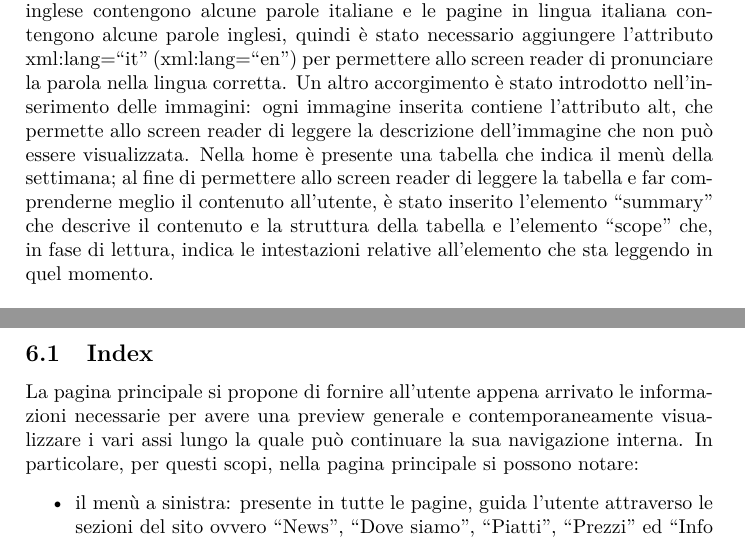
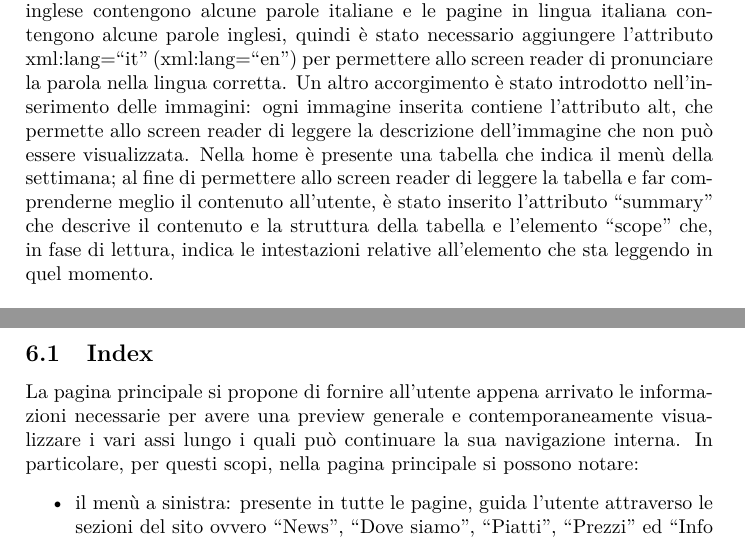
Before and after one commit to MicheleMas/mensa-piovego-tecweb, a LaTeX paper (Relazione/Relazione.tex): two parts of pages 9 and 12 of 17, joined at a grey line, cut so that both start at the same text. Compiled offline with pdfLaTeX.

Commit message:
piccole correzioni

```diff
--- a/Relazione/Relazione.tex
+++ b/Relazione/Relazione.tex
@@ -258,7 +258,7 @@ In entrambi i casi, si é scelto di indicare i link visitati con un colore diver
 
 Il problema principale affrontato nella progettazione del sito in ambito di screen reader è stata la commutazione tra lingua italiana e inglese: le pagine in lingua inglese contengono alcune parole italiane e le pagine in lingua italiana contengono alcune parole inglesi, quindi è stato necessario aggiungere l’attributo xml:lang=``it'' (xml:lang=``en'') per permettere allo screen reader di pronunciare la parola nella lingua corretta.
 Un altro accorgimento è stato introdotto nell'inserimento delle immagini: ogni immagine inserita contiene l'attributo alt, che permette allo screen reader di leggere la descrizione dell'immagine che non può essere visualizzata.
-Nella home è presente una tabella che indica il menù della settimana; al fine di permettere allo screen reader di leggere la tabella e far comprenderne meglio il contenuto all'utente, è stato inserito l'elemento ``summary'' che descrive il contenuto e la struttura della tabella e l'elemento ``scope'' che, in fase di lettura, indica le intestazioni relative all'elemento che sta leggendo in quel momento.
+Nella home è presente una tabella che indica il menù della settimana; al fine di permettere allo screen reader di leggere la tabella e far comprenderne meglio il contenuto all'utente, è stato inserito l'attributo ``summary'' che descrive il contenuto e la struttura della tabella e l'elemento ``scope'' che, in fase di lettura, indica le intestazioni relative all'elemento che sta leggendo in quel momento.
 
 \subsubsection{Tabindex}
 
@@ -277,7 +277,7 @@ Verranno ora descritte le tecniche scelte ed utilizzate nella costruzione delle
 
 \subsection{Index}
 
-La pagina principale si propone di fornire all'utente appena arrivato le informazioni necessarie per avere una preview generale e contemporaneamente visualizzare i vari assi lungo la quale può continuare la sua navigazione interna. In particolare, per questi scopi, nella pagina principale si possono notare:
+La pagina principale si propone di fornire all'utente appena arrivato le informazioni necessarie per avere una preview generale e contemporaneamente visualizzare i vari assi lungo i quali può continuare la sua navigazione interna. In particolare, per questi scopi, nella pagina principale si possono notare:
 \begin{itemize}
  \item il menù a sinistra: presente in tutte le pagine, guida l'utente attraverso le sezioni del sito ovvero ``News'', ``Dove siamo'', ``Piatti'', ``Prezzi'' ed ``Info e contatti'';
  \item la sezione ``Ultime News'': fornisce all'utente le informazioni più recenti inerenti la mensa. Nella pagina principale vengono fornite solo delle anteprime brevi degli articoli o notizie, le quali possono essere lette interamente cliccando sul titolo, accedendo direttamente alla pagina delle news;
```
